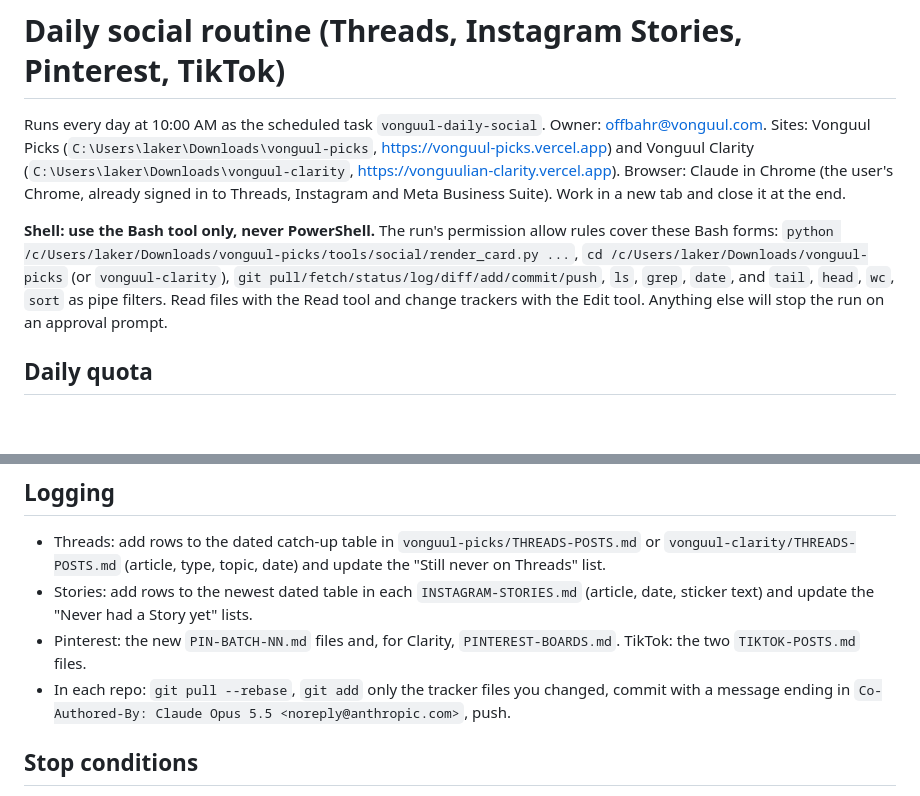
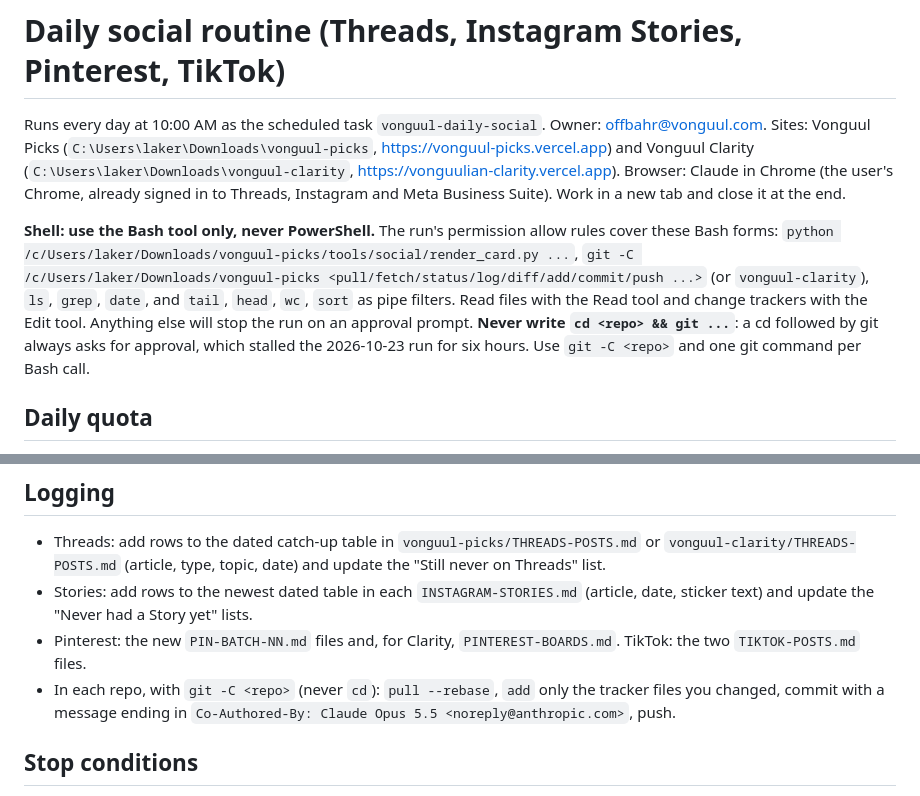
Before and after one commit to Vonguul/Amazon_Affiliate, a Markdown page: tools/social/DAILY-ROUTINE.md, 2 parts joined by grey strips. Rendered like a GitHub page; blank space fills up the shorter version.

Commit message:
Daily routine: use git -C instead of cd && git (cd+git always prompts)
Co-Authored-By: Claude Opus 5.5 <noreply@anthropic.com>

```diff
--- a/tools/social/DAILY-ROUTINE.md
+++ b/tools/social/DAILY-ROUTINE.md
@@ -8,9 +8,11 @@ Business Suite). Work in a new tab and close it at the end.
 
 **Shell: use the Bash tool only, never PowerShell.** The run's permission allow rules cover these
 Bash forms: `python /c/Users/laker/Downloads/vonguul-picks/tools/social/render_card.py ...`,
-`cd /c/Users/laker/Downloads/vonguul-picks` (or `vonguul-clarity`), `git pull/fetch/status/log/diff/add/commit/push`,
+`git -C /c/Users/laker/Downloads/vonguul-picks <pull/fetch/status/log/diff/add/commit/push ...>` (or `vonguul-clarity`),
 `ls`, `grep`, `date`, and `tail`, `head`, `wc`, `sort` as pipe filters. Read files with the Read tool and change trackers with the Edit tool.
-Anything else will stop the run on an approval prompt.
+Anything else will stop the run on an approval prompt. **Never write `cd <repo> && git ...`**: a
+cd followed by git always asks for approval, which stalled the 2026-10-23 run for six hours. Use
+`git -C <repo>` and one git command per Bash call.
 
 ## Daily quota
 
@@ -153,7 +155,7 @@ round" sections before the first post of the day).
   sticker text) and update the "Never had a Story yet" lists.
 - Pinterest: the new `PIN-BATCH-NN.md` files and, for Clarity, `PINTEREST-BOARDS.md`. TikTok: the
   two `TIKTOK-POSTS.md` files.
-- In each repo: `git pull --rebase`, `git add` only the tracker files you changed, commit with a
+- In each repo, with `git -C <repo>` (never `cd`): `pull --rebase`, `add` only the tracker files you changed, commit with a
   message ending in `Co-Authored-By: Claude Opus 5.5 <noreply@anthropic.com>`, push.
 
 ## Stop conditions
```
